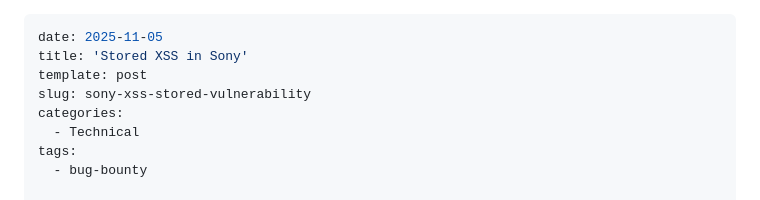
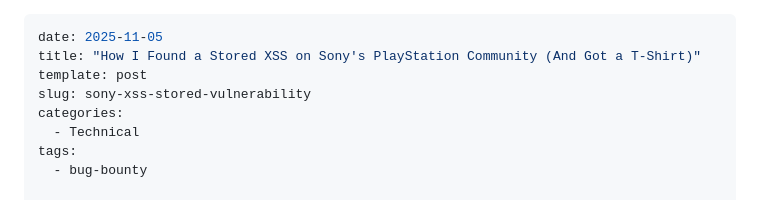
Before and after one commit to Ibrahim-sec/Ibrahim-sec.github.io, a Markdown page: content/posts/2025-11-05-sony-xss-stored-vulnerability.md, the part around the change. Drawn GitHub-style.

Commit message:
Fix Titles

```diff
--- a/content/posts/2025-11-05-sony-xss-stored-vulnerability.md
+++ b/content/posts/2025-11-05-sony-xss-stored-vulnerability.md
@@ -1,6 +1,6 @@
 ---
 date: 2025-11-05
-title: 'Stored XSS in Sony'
+title: "How I Found a Stored XSS on Sony's PlayStation Community (And Got a T-Shirt)"
 template: post
 slug: sony-xss-stored-vulnerability
 categories:
```
Also changed, not shown: content/posts/2025-11-05-How-One-Parameter-Led-to-Full-Account-Takeover.md (+1 -1 lines).
